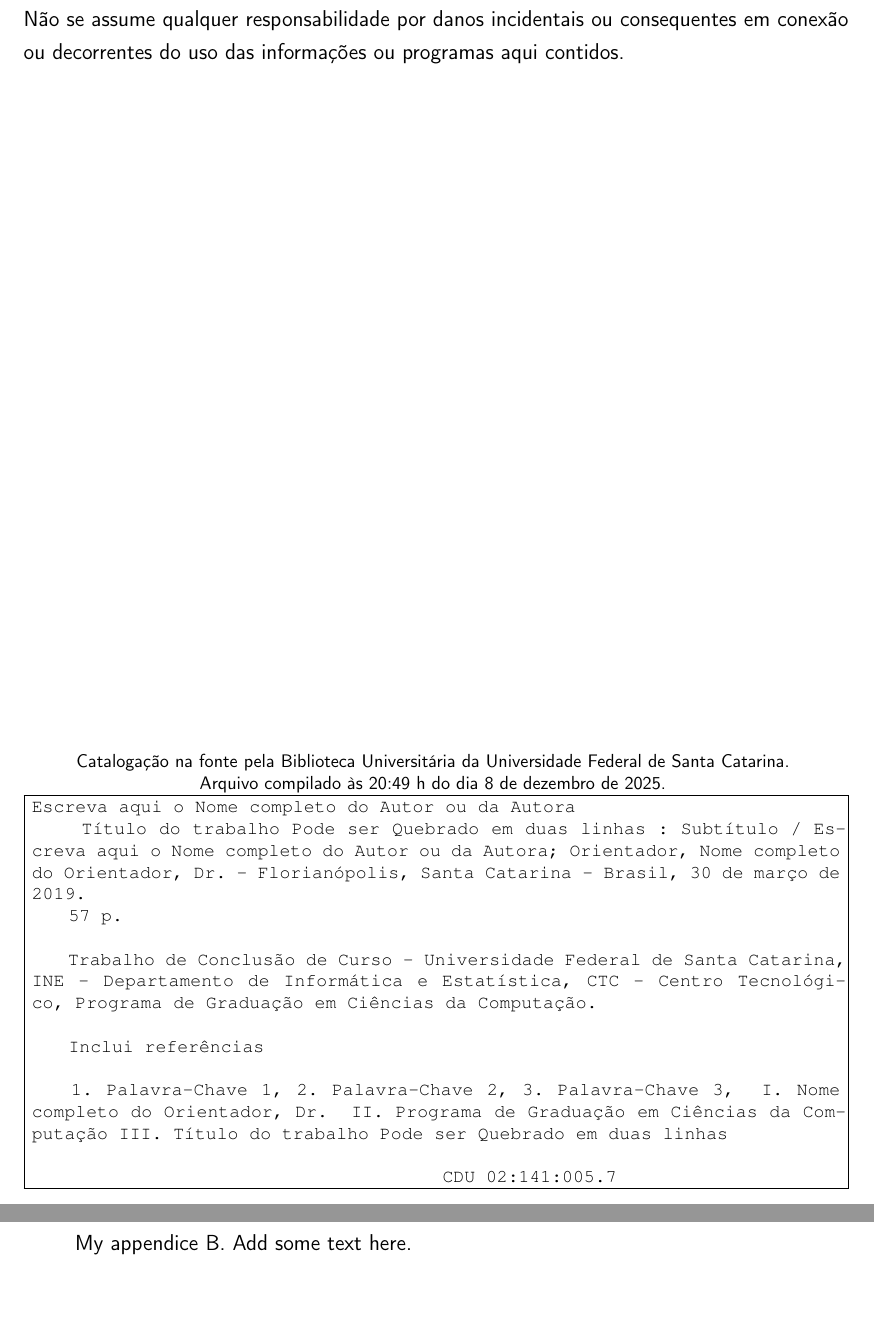
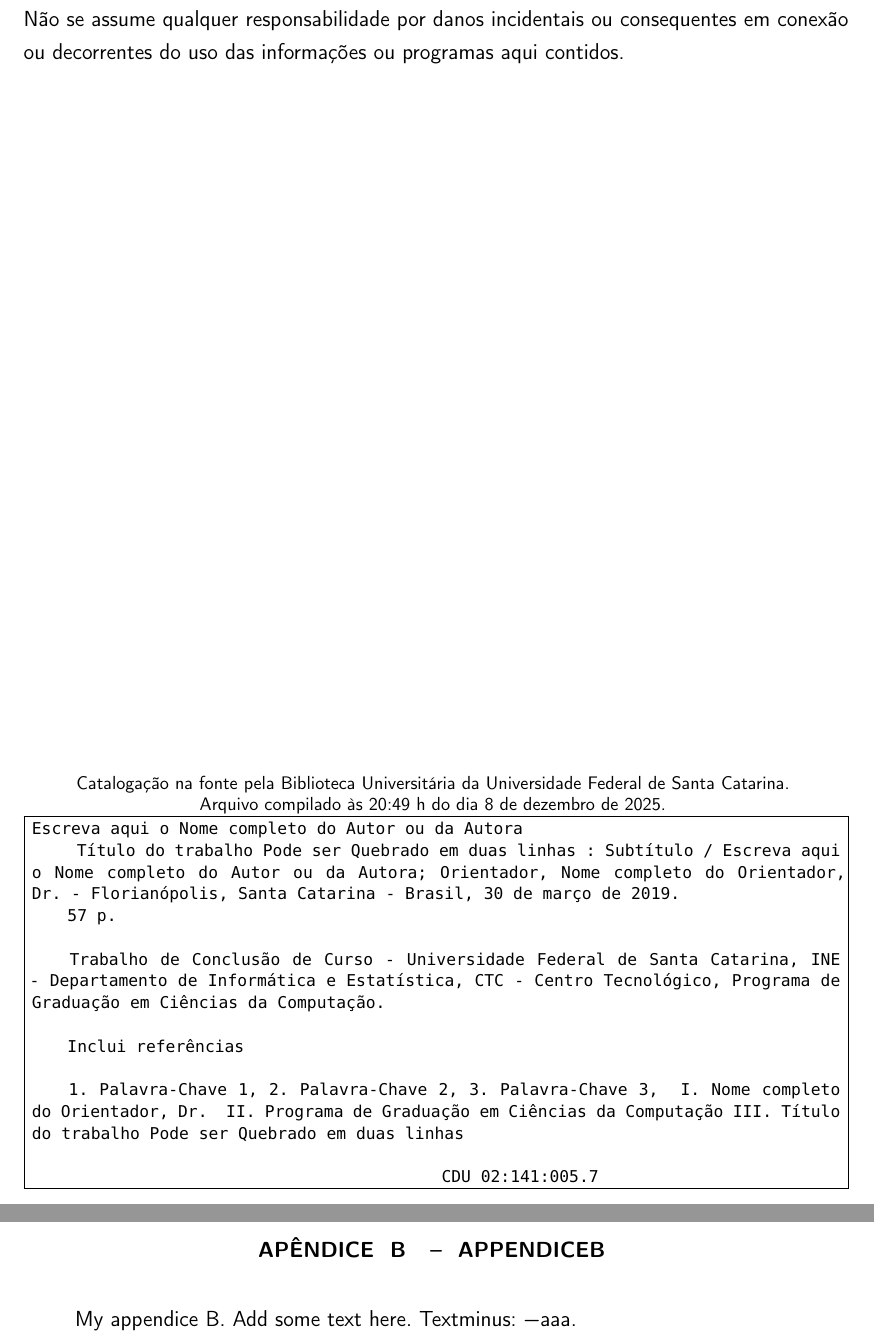
Before and after one commit to lucas-mior/master_thesis, a LaTeX thesis (main.tex, which reads setup/ufscthesisx.cls): two parts of pages 4 and 54 of 59, joined at a grey line, cut so that both start at the same text, the shorter picture padded with empty space. Compiled offline with pdfLaTeX.

Commit message:
WARNING: use beramono font for listings, fixing warning about \textminus

```diff
--- a/main.tex
+++ b/main.tex
@@ -718,7 +718,7 @@
 
   \include{18_apendice_a.tex}
   \chapter{appendiceb}
-    My appendice B. Add some text here.
+    My appendice B. Add some text here. Textminus: \textminus aaa.
 \end{abntexEnvApendicesenv}
 
 \ifforcedinclude\else
--- a/setup/ufscthesisx.cls
+++ b/setup/ufscthesisx.cls
@@ -2126,6 +2126,7 @@
 
 % q/set-the-font-family-for-lstlisting
 \usepackage{courier}
+\usepackage[scaled]{beramono}
 
 % q/latex-listings-with-monospace-fonts
 % q/how-to-have-straight-single-quotes-in-lstlistings
@@ -2139,9 +2140,7 @@
   belowskip=3mm,
   showstringspaces=false,
   basicstyle={%
-    \small%
-    \fontfamily{zi4}%
-    \selectfont%
+    \small\ttfamily
   },
   numbers=left,
   numberstyle=\color{gray},
```
